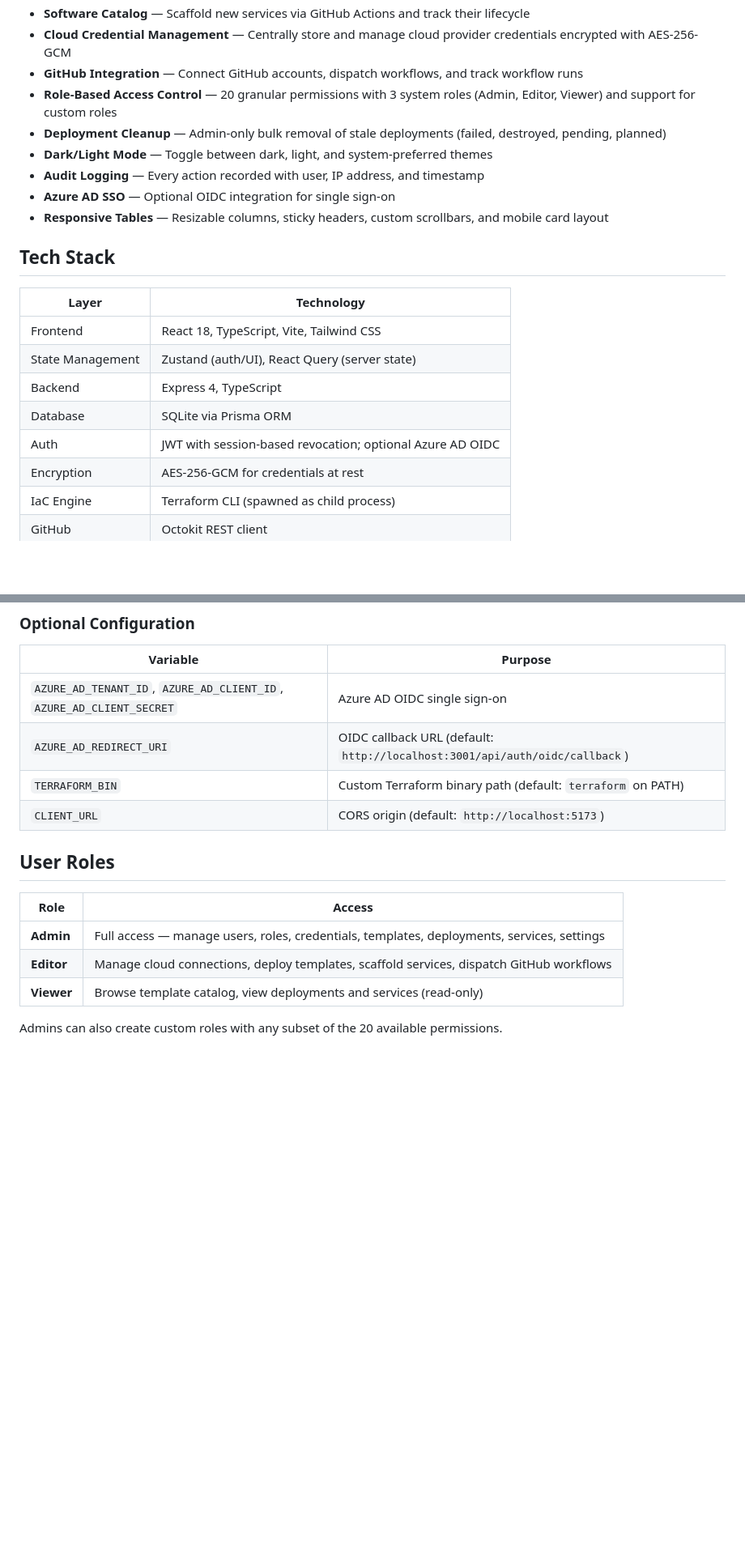
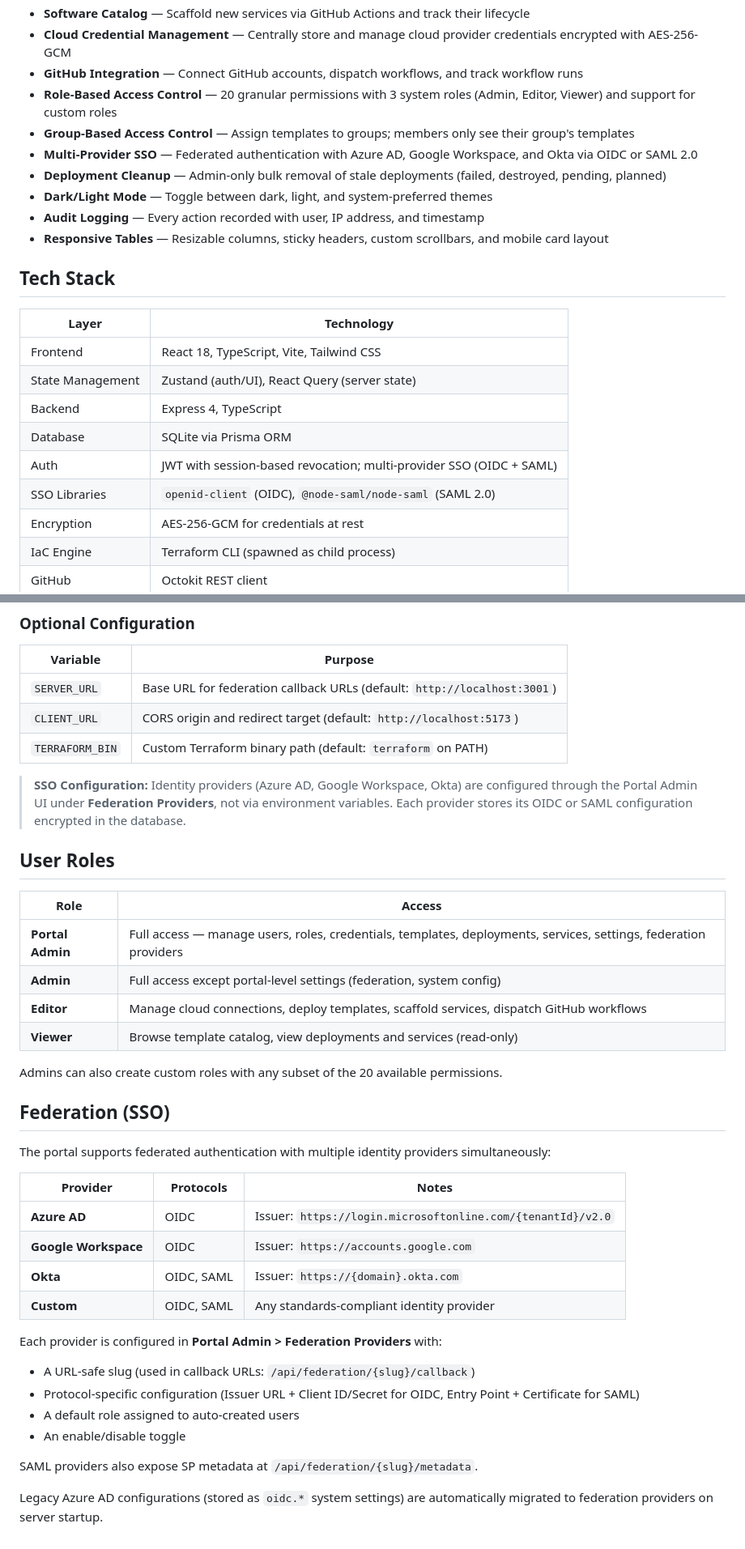
Before and after one commit to marioalfaro75/idp-portal, a Markdown page: README.md, 2 parts joined by grey strips. Shown at 81% size. Rendered like a GitHub page; blank space fills up the shorter version.

Commit message:
Update README and CLAUDE.md for multi-provider federation
Document federation SSO system (Azure AD, Google, Okta via OIDC/SAML),
group-based access control, Portal Admin role, and updated env var
configuration. Replace old Azure AD OIDC references throughout.

Co-Authored-By: Claude Opus 4.6 <noreply@anthropic.com>

```diff
--- a/README.md
+++ b/README.md
@@ -15,10 +15,11 @@ Without a portal, each engineer must install Terraform locally, manage credentia
 - **Cloud Credential Management** — Centrally store and manage cloud provider credentials encrypted with AES-256-GCM
 - **GitHub Integration** — Connect GitHub accounts, dispatch workflows, and track workflow runs
 - **Role-Based Access Control** — 20 granular permissions with 3 system roles (Admin, Editor, Viewer) and support for custom roles
+- **Group-Based Access Control** — Assign templates to groups; members only see their group's templates
+- **Multi-Provider SSO** — Federated authentication with Azure AD, Google Workspace, and Okta via OIDC or SAML 2.0
 - **Deployment Cleanup** — Admin-only bulk removal of stale deployments (failed, destroyed, pending, planned)
 - **Dark/Light Mode** — Toggle between dark, light, and system-preferred themes
 - **Audit Logging** — Every action recorded with user, IP address, and timestamp
-- **Azure AD SSO** — Optional OIDC integration for single sign-on
 - **Responsive Tables** — Resizable columns, sticky headers, custom scrollbars, and mobile card layout
 
 ## Tech Stack
@@ -29,7 +30,8 @@ Without a portal, each engineer must install Terraform locally, manage credentia
 | State Management | Zustand (auth/UI), React Query (server state) |
 | Backend | Express 4, TypeScript |
 | Database | SQLite via Prisma ORM |
-| Auth | JWT with session-based revocation; optional Azure AD OIDC |
+| Auth | JWT with session-based revocation; multi-provider SSO (OIDC + SAML) |
+| SSO Libraries | `openid-client` (OIDC), `@node-saml/node-saml` (SAML 2.0) |
 | Encryption | AES-256-GCM for credentials at rest |
 | IaC Engine | Terraform CLI (spawned as child process) |
 | GitHub | Octokit REST client |
@@ -99,17 +101,40 @@ Browser → Vite proxy (/api) → Express → Prisma → SQLite
 
 | Variable | Purpose |
 |----------|---------|
-| `AZURE_AD_TENANT_ID`, `AZURE_AD_CLIENT_ID`, `AZURE_AD_CLIENT_SECRET` | Azure AD OIDC single sign-on |
-| `AZURE_AD_REDIRECT_URI` | OIDC callback URL (default: `http://localhost:3001/api/auth/oidc/callback`) |
+| `SERVER_URL` | Base URL for federation callback URLs (default: `http://localhost:3001`) |
+| `CLIENT_URL` | CORS origin and redirect target (default: `http://localhost:5173`) |
 | `TERRAFORM_BIN` | Custom Terraform binary path (default: `terraform` on PATH) |
-| `CLIENT_URL` | CORS origin (default: `http://localhost:5173`) |
+
+> **SSO Configuration:** Identity providers (Azure AD, Google Workspace, Okta) are configured through the Portal Admin UI under **Federation Providers**, not via environment variables. Each provider stores its OIDC or SAML configuration encrypted in the database.
 
 ## User Roles
 
 | Role | Access |
 |------|--------|
-| **Admin** | Full access — manage users, roles, credentials, templates, deployments, services, settings |
+| **Portal Admin** | Full access — manage users, roles, credentials, templates, deployments, services, settings, federation providers |
+| **Admin** | Full access except portal-level settings (federation, system config) |
 | **Editor** | Manage cloud connections, deploy templates, scaffold services, dispatch GitHub workflows |
 | **Viewer** | Browse template catalog, view deployments and services (read-only) |
 
 Admins can also create custom roles with any subset of the 20 available permissions.
+
+## Federation (SSO)
+
+The portal supports federated authentication with multiple identity providers simultaneously:
+
+| Provider | Protocols | Notes |
+|----------|-----------|-------|
+| **Azure AD** | OIDC | Issuer: `https://login.microsoftonline.com/{tenantId}/v2.0` |
+| **Google Workspace** | OIDC | Issuer: `https://accounts.google.com` |
+| **Okta** | OIDC, SAML | Issuer: `https://{domain}.okta.com` |
+| **Custom** | OIDC, SAML | Any standards-compliant identity provider |
+
+Each provider is configured in **Portal Admin > Federation Providers** with:
+- A URL-safe slug (used in callback URLs: `/api/federation/{slug}/callback`)
+- Protocol-specific configuration (Issuer URL + Client ID/Secret for OIDC, Entry Point + Certificate for SAML)
+- A default role assigned to auto-created users
+- An enable/disable toggle
+
+SAML providers also expose SP metadata at `/api/federation/{slug}/metadata`.
+
+Legacy Azure AD configurations (stored as `oidc.*` system settings) are automatically migrated to federation providers on server startup.
```
Also changed, not shown: CLAUDE.md (+10 -4 lines).
